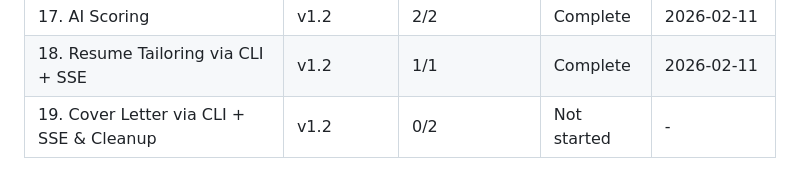
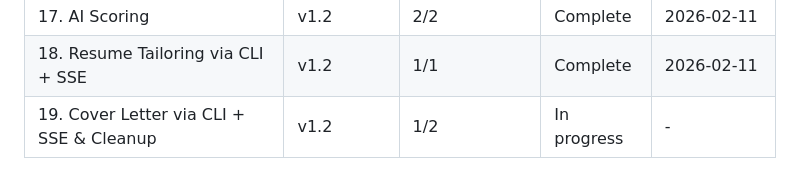
Before and after one commit to PatrykQuantumNomad/jobs, a Markdown page: .planning/ROADMAP.md, the part around one of its changes. Drawn GitHub-style.

```diff
--- a/.planning/ROADMAP.md
+++ b/.planning/ROADMAP.md
@@ -137,4 +137,4 @@ Phases execute in numeric order: 16 -> 17 -> 18 -> 19
 | 16. CLI Wrapper Foundation | v1.2 | 2/2 | Complete | 2026-02-11 |
 | 17. AI Scoring | v1.2 | 2/2 | Complete | 2026-02-11 |
 | 18. Resume Tailoring via CLI + SSE | v1.2 | 1/1 | Complete | 2026-02-11 |
-| 19. Cover Letter via CLI + SSE & Cleanup | v1.2 | 0/2 | Not started | - |
+| 19. Cover Letter via CLI + SSE & Cleanup | v1.2 | 1/2 | In progress | - |
```
Also changed, not shown: other parts of .planning/ROADMAP.md (+1 -1 lines), .planning/STATE.md (+10 -7 lines), 1 other file.
